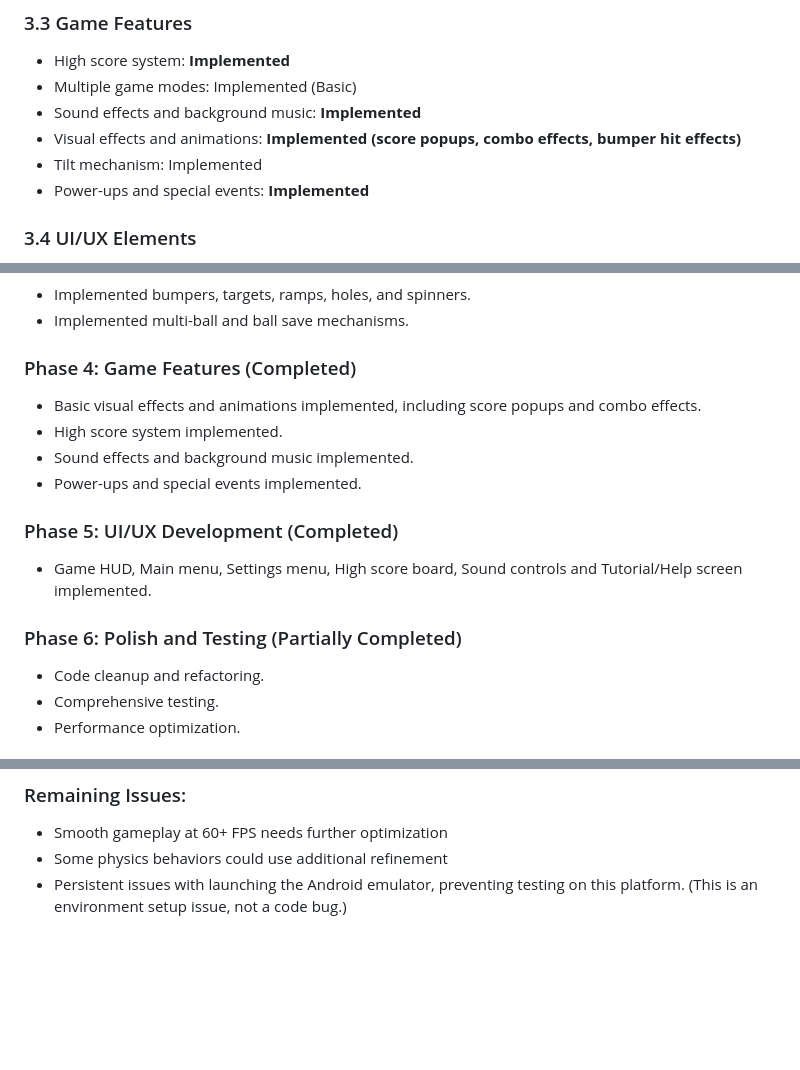
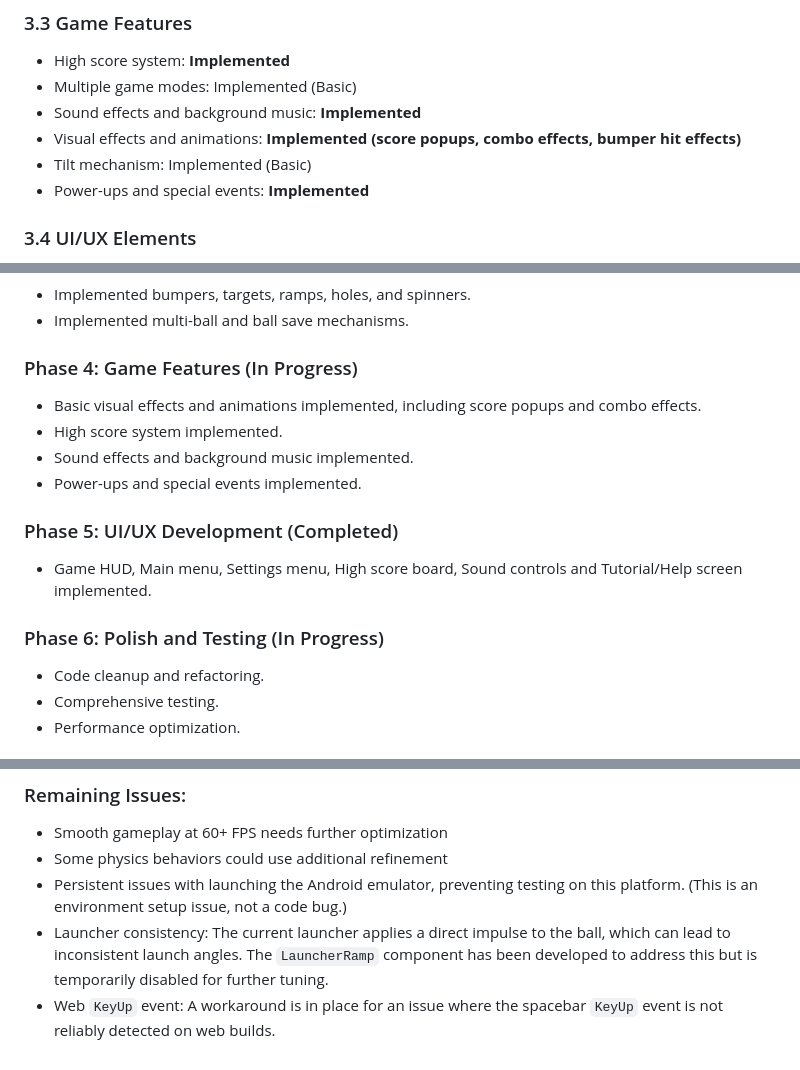
Before and after one commit to yahayuta/pinball_mobile, a Markdown page: PINBALL_GAME_PLAN.md, 3 parts joined by grey strips. GitHub-like rendering; blank space fills up the shorter version.

Commit message:
docs: Update project plans to reflect current status

```diff
--- a/PINBALL_GAME_PLAN.md
+++ b/PINBALL_GAME_PLAN.md
@@ -37,7 +37,7 @@ The project aims to create a realistic pinball machine emulation game using Flut
 - Multiple game modes: Implemented (Basic)
 - Sound effects and background music: **Implemented**
 - Visual effects and animations: **Implemented (score popups, combo effects, bumper hit effects)**
-- Tilt mechanism: Implemented
+- Tilt mechanism: Implemented (Basic)
 - Power-ups and special events: **Implemented**
 
 ### 3.4 UI/UX Elements
@@ -61,7 +61,7 @@ The project aims to create a realistic pinball machine emulation game using Flut
 - Implemented bumpers, targets, ramps, holes, and spinners.
 - Implemented multi-ball and ball save mechanisms.
 
-### Phase 4: Game Features (Completed)
+### Phase 4: Game Features (In Progress)
 - Basic visual effects and animations implemented, including score popups and combo effects.
 - High score system implemented.
 - Sound effects and background music implemented.
@@ -70,7 +70,7 @@ The project aims to create a realistic pinball machine emulation game using Flut
 ### Phase 5: UI/UX Development (Completed)
 - Game HUD, Main menu, Settings menu, High score board, Sound controls and Tutorial/Help screen implemented.
 
-### Phase 6: Polish and Testing (Partially Completed)
+### Phase 6: Polish and Testing (In Progress)
 - Code cleanup and refactoring.
 - Comprehensive testing.
 - Performance optimization.
@@ -185,3 +185,5 @@ dependencies:
 - Smooth gameplay at 60+ FPS needs further optimization
 - Some physics behaviors could use additional refinement
 - Persistent issues with launching the Android emulator, preventing testing on this platform. (This is an environment setup issue, not a code bug.)
+- Launcher consistency: The current launcher applies a direct impulse to the ball, which can lead to inconsistent launch angles. The `LauncherRamp` component has been developed to address this but is temporarily disabled for further tuning.
+- Web `KeyUp` event: A workaround is in place for an issue where the spacebar `KeyUp` event is not reliably detected on web builds.
```
Also changed, not shown: PINBALL_ENHANCEMENT_PLAN.md (+1 -1 lines), PINBALL_QUALITY_ENHANCEMENT_PLAN.md (+1 -1 lines).
